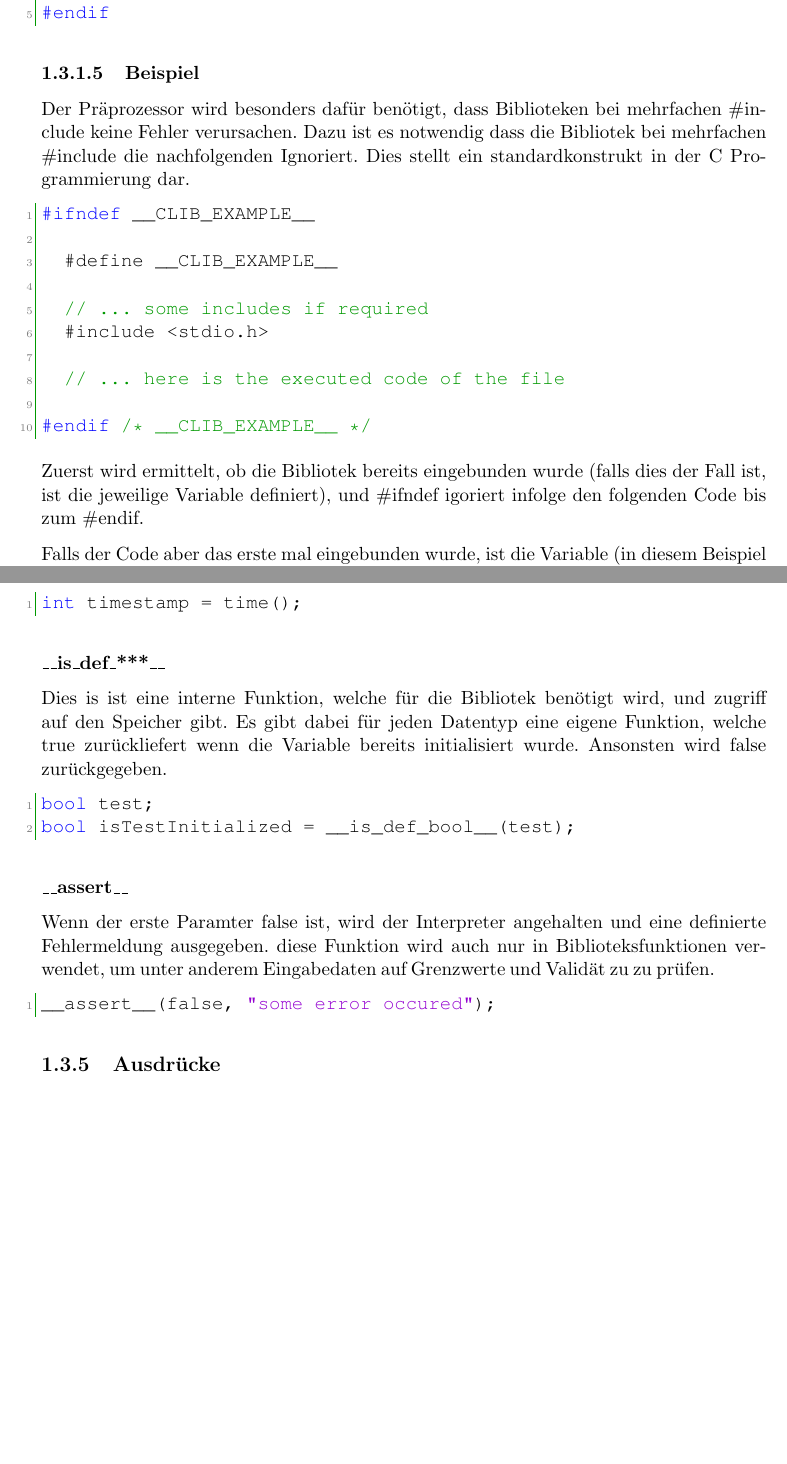
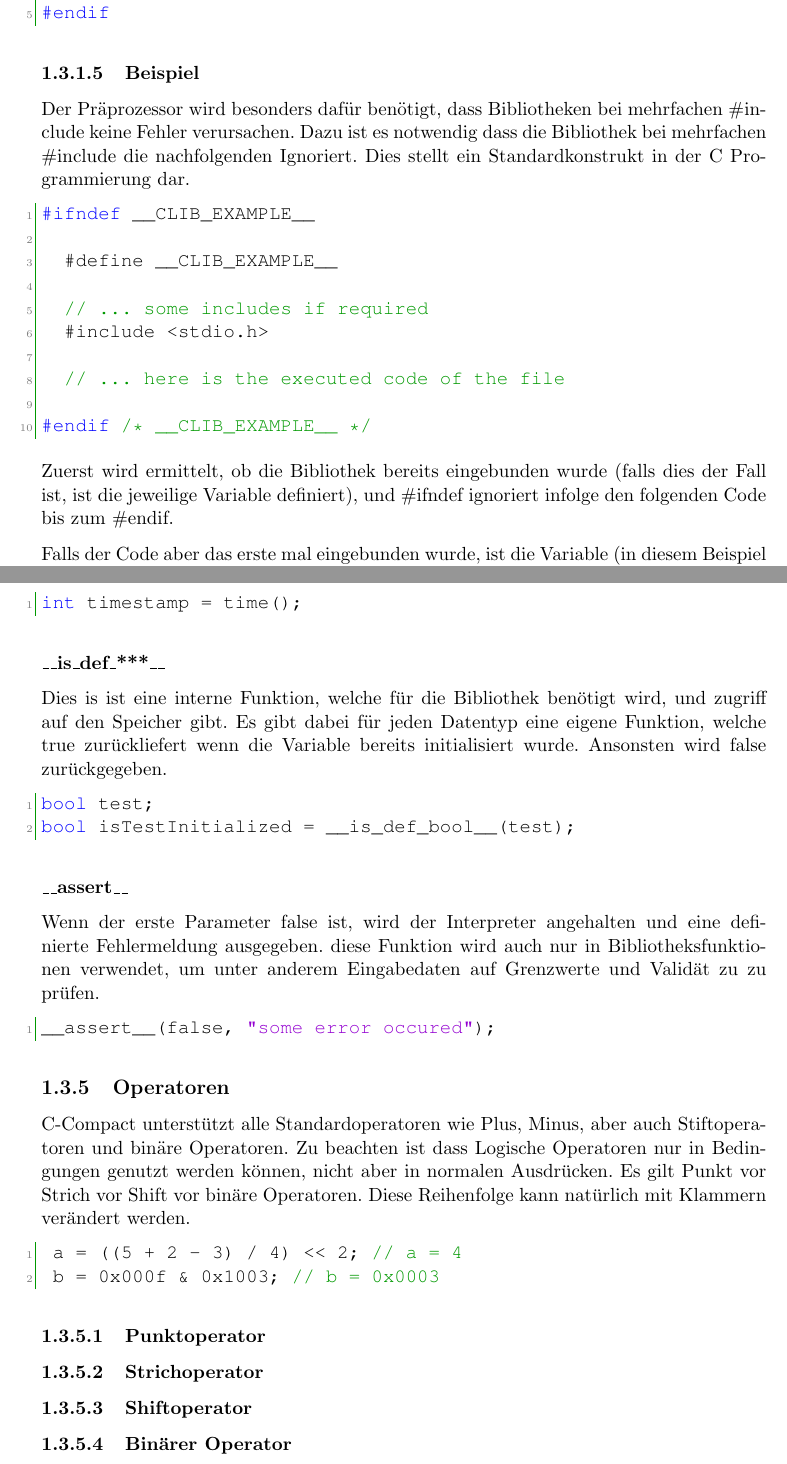
Before and after one commit to Projekt-CMM/CMM, a LaTeX book (doc/de/DA_GUI.tex, which reads doc/de/chapters/compiler/04-language-specification.tex): two parts of pages 22 and 27 of 30, joined at a grey line, cut so that both start at the same text, the shorter picture padded with empty space. Compiled offline with pdfLaTeX.

Commit message:
[fix] some spelling errors in the documentation, add new subsection

```diff
--- a/doc/de/chapters/compiler/04-language-specification.tex
+++ b/doc/de/chapters/compiler/04-language-specification.tex
@@ -71,7 +71,7 @@ Eine Variable gilt als definiert wenn sie mithilfe eines \#define erzeugt wurde,
 
 \subsubsection{Beispiel}
 
-Der Pr\"aprozessor wird besonders daf\"ur ben\"otigt, dass Biblioteken bei mehrfachen \#include keine Fehler verursachen. Dazu ist es notwendig dass die Bibliotek bei mehrfachen \#include die nachfolgenden Ignoriert. Dies stellt ein standardkonstrukt in der C Programmierung dar.
+Der Pr\"aprozessor wird besonders daf\"ur ben\"otigt, dass Bibliotheken bei mehrfachen \#include keine Fehler verursachen. Dazu ist es notwendig dass die Bibliothek bei mehrfachen \#include die nachfolgenden Ignoriert. Dies stellt ein Standardkonstrukt in der C Programmierung dar.
 
 \begin{lstlisting}[language=C]
 #ifndef __CLIB_EXAMPLE__
@@ -86,9 +86,9 @@ Der Pr\"aprozessor wird besonders daf\"ur ben\"otigt, dass Biblioteken bei mehrf
 #endif /* __CLIB_EXAMPLE__ */
 \end{lstlisting}
 
-Zuerst wird ermittelt, ob die Bibliotek bereits eingebunden wurde (falls dies der Fall ist, ist die jeweilige Variable definiert), und \#ifndef igoriert infolge den folgenden Code bis zum \#endif.
+Zuerst wird ermittelt, ob die Bibliothek bereits eingebunden wurde (falls dies der Fall ist, ist die jeweilige Variable definiert), und \#ifndef ignoriert infolge den folgenden Code bis zum \#endif.
 
-Falls der Code aber das erste mal eingebunden wurde, ist die Variable (in diesem Beispiel $\_\_CLIB\_EXAMPLE\_\_$) noch nicht definiert worden. Folglich wird der Code welcher sich in \#ifndef befindet ausgef\"uhrt, wo unter anderem die jeweilige Variable definiert wird, welche einzigartig f\"ur die jeweilige Bibliotek sein muss.
+Falls der Code aber das erste mal eingebunden wurde, ist die Variable (in diesem Beispiel $\_\_CLIB\_EXAMPLE\_\_$) noch nicht definiert worden. Folglich wird der Code welcher sich in \#ifndef befindet ausgef\"uhrt, wo unter anderem die jeweilige Variable definiert wird, welche einzigartig f\"ur die jeweilige Bibliothek sein muss.
 
 \subsection{Kommentare}
 
@@ -322,7 +322,7 @@ int timestamp = time();
 
 \htlParagraph{\_\_is\_def\_***\_\_}
 
-Dies is ist eine interne Funktion, welche f\"ur die Bibliotek ben\"otigt wird, und zugriff auf den Speicher gibt. Es gibt dabei f\"ur jeden Datentyp eine eigene Funktion, welche true zur\"uckliefert wenn die Variable bereits initialisiert wurde. Ansonsten wird false zur\"uckgegeben.
+Dies is ist eine interne Funktion, welche f\"ur die Bibliothek ben\"otigt wird, und zugriff auf den Speicher gibt. Es gibt dabei f\"ur jeden Datentyp eine eigene Funktion, welche true zur\"uckliefert wenn die Variable bereits initialisiert wurde. Ansonsten wird false zur\"uckgegeben.
 
 \begin{lstlisting}[language=CMM]
 bool test;
@@ -331,10 +331,25 @@ bool isTestInitialized = __is_def_bool__(test);
 
 \htlParagraph{\_\_assert\_\_}
 
-Wenn der erste Paramter false ist, wird der Interpreter angehalten und eine definierte Fehlermeldung ausgegeben. diese Funktion wird auch nur in Biblioteksfunktionen verwendet, um unter anderem Eingabedaten auf Grenzwerte und Valid\"at zu zu pr\"ufen.
+Wenn der erste Parameter false ist, wird der Interpreter angehalten und eine definierte Fehlermeldung ausgegeben. diese Funktion wird auch nur in Bibliotheksfunktionen verwendet, um unter anderem Eingabedaten auf Grenzwerte und Valid\"at zu zu pr\"ufen.
 
 \begin{lstlisting}[language=CMM]
 __assert__(false, "some error occured");
 \end{lstlisting}
 
-\subsection{Ausdrücke}
+\subsection{Operatoren}
+
+C-Compact unterst\"utzt alle Standardoperatoren wie Plus, Minus, aber auch Stiftoperatoren und binäre Operatoren. Zu beachten ist dass Logische Operatoren nur in Bedingungen genutzt werden k\"onnen, nicht aber in normalen Ausdr\"ucken. Es gilt Punkt vor Strich vor Shift vor bin\"are Operatoren. Diese Reihenfolge kann nat\"urlich mit Klammern ver\"andert werden.
+
+\begin{lstlisting}[language=CMM]
+ a = ((5 + 2 - 3) / 4) << 2; // a = 4
+ b = 0x000f & 0x1003; // b = 0x0003
+\end{lstlisting}
+
+\subsubsection{Punktoperator}
+
+\subsubsection{Strichoperator}
+
+\subsubsection{Shiftoperator}
+
+\subsubsection{Bin\"arer Operator}
```
Also changed, not shown: doc/de/chapters/compiler/04-language-specification.tex (20 more changed lines).
